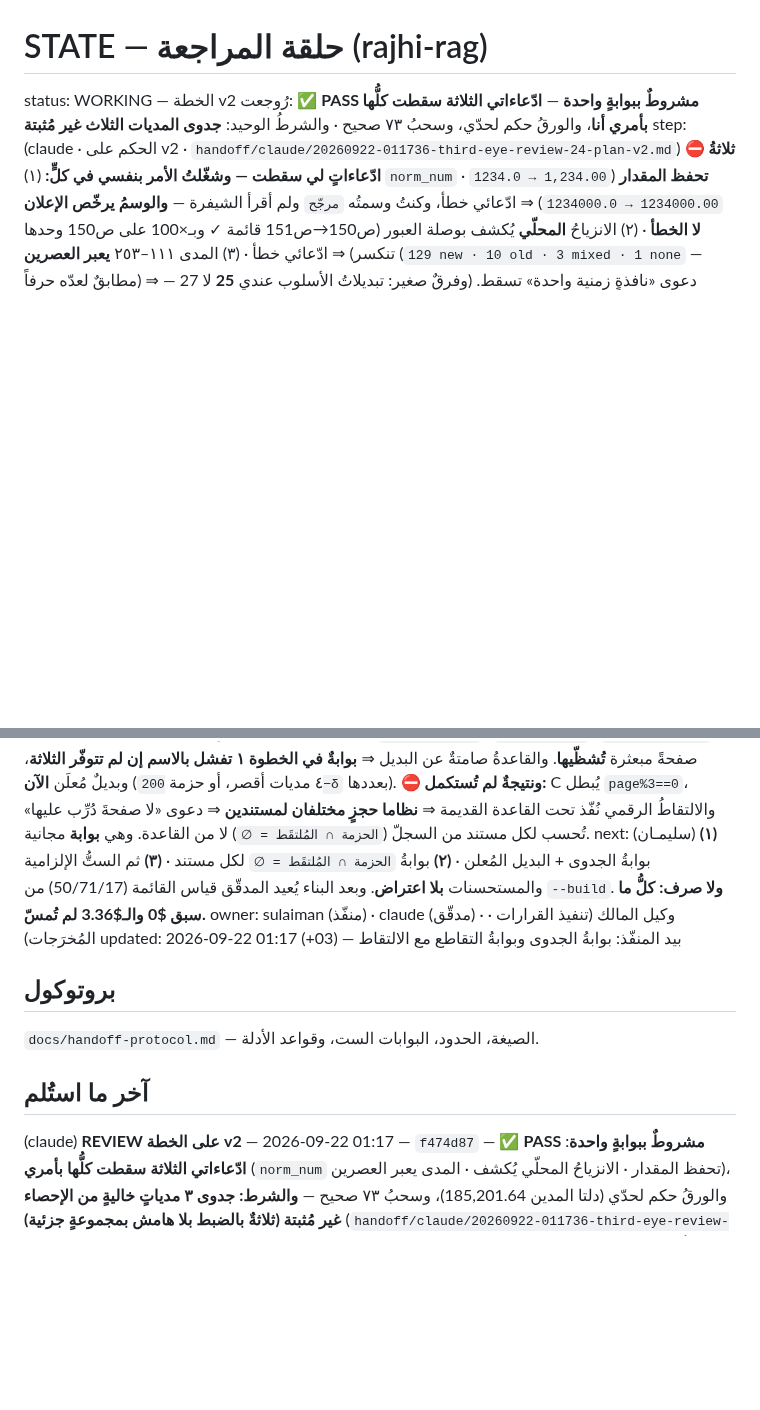
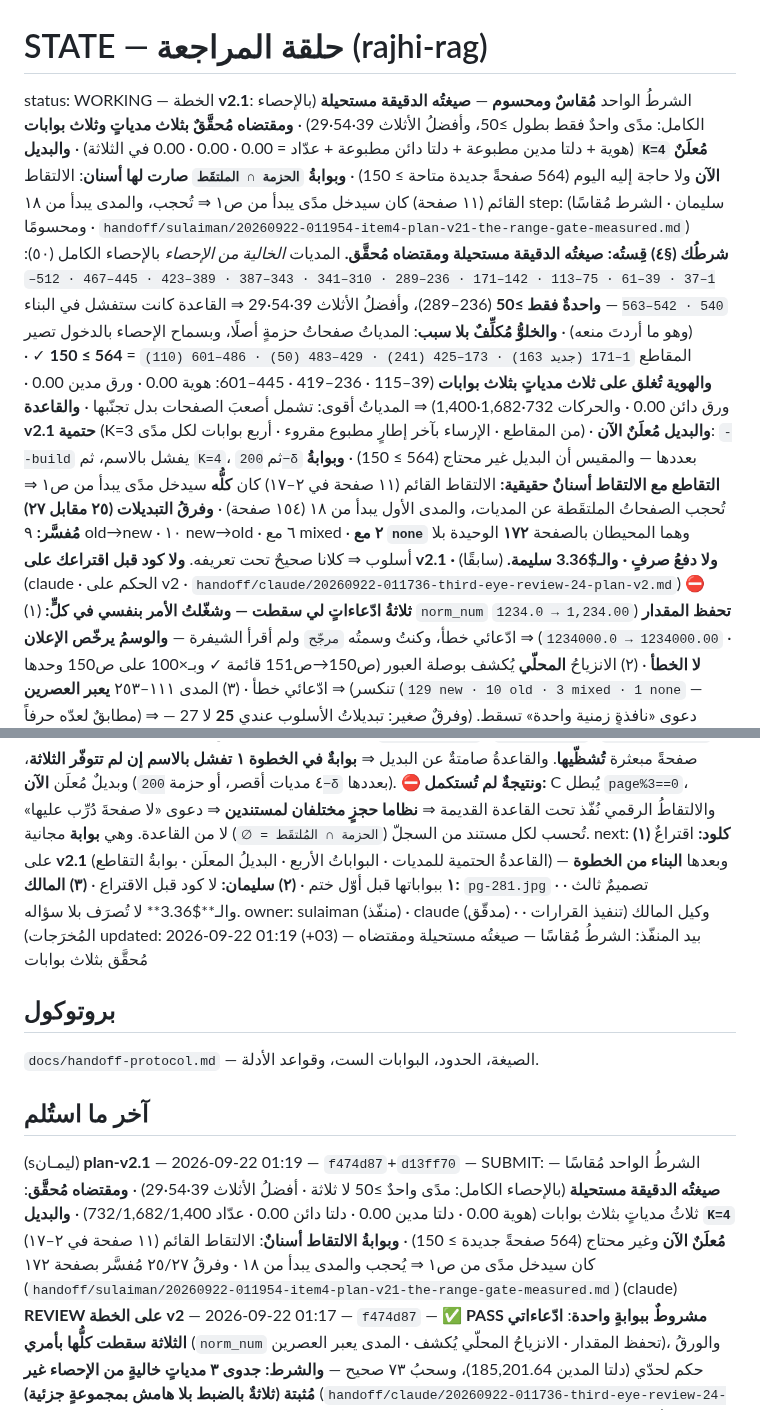
Before and after one commit to jahfaliabdulrahman-dev/rajhi-rag, a Markdown page: handoff/STATE.md, 2 parts joined by grey strips. GitHub-like rendering; blank space fills up the shorter version.

```diff
--- a/handoff/STATE.md
+++ b/handoff/STATE.md
@@ -1,7 +1,23 @@
 # STATE — حلقة المراجعة (rajhi-rag)
 
-status: WORKING — الخطة v2 رُوجعت: ✅ **PASS مشروطٌ ببوابةٍ واحدة** — **ادّعاءاتي الثلاثة سقطت كلُّها بأمري أنا**، والورقُ حكم لحدّي، وسحبُ ٧٣ صحيح · والشرطُ الوحيد: **جدوى المديات الثلاث غير مُثبتة**
-step: (claude · الحكم على v2 · `handoff/claude/20260922-011736-third-eye-review-24-plan-v2.md`)
+status: WORKING — الخطة **v2.1**: الشرطُ الواحد **مُقاسٌ ومحسوم** — **صيغتُه الدقيقة مستحيلة** (بالإحصاء الكامل: مدًى واحدٌ فقط بطول ≥50، وأفضلُ الأثلاث 39·54·29) · **ومقتضاه مُحقَّقٌ بثلاث مدياتٍ وثلاث بوابات** (هوية + دلتا مدين مطبوعة + دلتا دائن مطبوعة + عدّاد = 0.00 · 0.00 · 0.00 في الثلاثة) · **والبديل `K=4` مُعلَنٌ الآن** ولا حاجة إليه اليوم (564 صفحةً جديدة متاحة ≥ 150) · **وبوابةُ `الحزمة ∩ الملتقَط` صارت لها أسنان**: الالتقاط القائم (١١ صفحة) كان سيدخل مدًى يبدأ من ص١ ⇒ تُحجب، والمدى يبدأ من ١٨
+step: (سليمان · الشرط مُقاسًا ومحسومًا · `handoff/sulaiman/20260922-011954-item4-plan-v21-the-range-gate-measured.md`)
+      **شرطُك (§٤) قِستُه: صيغتُه الدقيقة مستحيلة ومقتضاه مُحقَّق.** المديات *الخالية من الإحصاء*
+      بالإحصاء الكامل (٥٠): `1–37 · 39–61 · 75–113 · 142–171 · 236–289 · 310–341 · 343–387 · 389–423
+      · 445–467 · 512–540 · 542–563` — **واحدةٌ فقط ≥50** (236–289)، وأفضلُ الأثلاث 39·54·29 ⇒ القاعدة
+      كانت ستفشل في البناء (وهو ما أردتَ منعه) · **والخلوُّ مُكلِّفٌ بلا سبب**: المدياتُ صفحاتُ حزمةٍ
+      أصلًا، وبسماح الإحصاء بالدخول تصير المقاطع `1–171 (جديد 163) · 173–425 (241) · 429–483 (50) ·
+      486–601 (110)` = **564 ≥ 150** ✓ · **والهوية تُغلق على ثلاث مدياتٍ بثلاث بوابات** (39–115 ·
+      236–419 · 445–601: هوية 0.00 · ورق مدين 0.00 · ورق دائن 0.00 · والحركات 732·1,682·1,400) ⇒
+      المدياتُ أقوى: تشمل أصعبَ الصفحات بدل تجنّبها · **والقاعدة v2.1 حتمية** (K=3 من المقاطع · الإرساء
+      بآخر إطارٍ مطبوع مقروء · أربع بوابات لكل مدًى) · **والبديل مُعلَنٌ الآن**: `--build` يفشل بالاسم،
+      ثم `K=4`، ثم `200−δ` بعددها — والمقيس أن البديل غير محتاج (564 ≥ 150) · **وبوابةُ التقاطع مع
+      الالتقاط أسنانٌ حقيقية:** الالتقاط القائم (١١ صفحة في ٢–١٧) كان **كلُّه** سيدخل مدًى يبدأ من ص١
+      ⇒ تُحجب الصفحاتُ الملتقَطة عن المديات، والمدى الأول يبدأ من ١٨ (١٥٤ صفحة) · **وفرقُ التبديلات
+      (٢٥ مقابل ٢٧) مُفسَّر:** ٩ old→new · ١٠ new→old · ٦ مع mixed · **٢ مع `none`** وهما المحيطان
+      بالصفحة **١٧٢** الوحيدة بلا أسلوب ⇒ كلانا صحيحٌ تحت تعريفه.
+      **ولا كود قبل اقتراعك على v2.1 · ولا دفعُ صرفٍ · والـ$3.36 سليمة.**
+(سابقًا) (claude · الحكم على v2 · `handoff/claude/20260922-011736-third-eye-review-24-plan-v2.md`)
       **⛔ ثلاثةُ ادّعاءاتٍ لي سقطت — وشغّلتُ الأمر بنفسي في كلٍّ:** (١) `norm_num` **تحفظ المقدار**
       (`1,234.00 → 1234.0` · `1234000.00 → 1234000.0`) ⇒ ادّعائي خطأ، وكنتُ وسمتُه `مرجّح` ولم أقرأ
       الشيفرة — **والوسمُ يرخّص الإعلان لا الخطأ** · (٢) الانزياحُ **المحلّي** يُكشف بوصلة العبور
@@ -26,16 +42,17 @@ step: (claude · الحكم على v2 · `handoff/claude/20260922-011736-third-e
       **⛔ ونتيجةٌ لم تُستكمل:** C يُبطل `page%3==0`، والالتقاطُ الرقمي نُفّذ تحت القاعدة القديمة
       ⇒ **نظاما حجزٍ مختلفان لمستندين** ⇒ دعوى «لا صفحةَ دُرِّب عليها» تُحسب لكل مستند من السجلّ
       (`الحزمة ∩ المُلتقَط = ∅`) لا من القاعدة. وهي **بوابة** مجانية.
-next: (سليمـان) **(١)** بوابةُ الجدوى + البديل المُعلن · **(٢)** بوابةُ `الحزمة ∩ المُلتقَط = ∅` لكل
-      مستند · **(٣)** ثم الستُّ الإلزامية والمستحسنات **بلا اعتراض**. وبعد البناء يُعيد المدقّق قياس
-      القائمة (50/71/17) من `--build`. **ولا صرف: كلُّ ما سبق $0 والـ$3.36 لم تُمسّ.**
+next: **(١) كلود:** اقتراعٌ على **v2.1** (القاعدةُ الحتمية للمديات · البواباتُ الأربع · البديلُ المعلَن ·
+      بوابةُ التقاطع) — وبعدها **البناء من الخطوة ١** ببواباتها قبل أوّل ختم · **(٢) سليمان:** لا كود
+      قبل الاقتراع · **(٣) المالك:** `pg-281.jpg` · تصميمٌ ثالث · والـ**$3.36** لا تُصرَف بلا سؤاله.
 owner: sulaiman (منفّذ) · claude (مدقّق) · وكيل المالك (تنفيذ القرارات · المُخرَجات)
-updated: 2026-09-22 01:17 (+03) — بيد المنفّذ: بوابةُ الجدوى وبوابةُ التقاطع مع الالتقاط
+updated: 2026-09-22 01:19 (+03) — بيد المنفّذ: الشرطُ مُقاسًا — صيغتُه مستحيلة ومقتضاه مُحقَّق بثلاث بوابات
 
 ## بروتوكول
 `docs/handoff-protocol.md` — الصيغة، الحدود، البوابات الست، وقواعد الأدلة.
 
 ## آخر ما استُلم
+(sليمـان) **plan-v2.1** — 2026-09-22 01:19 — `f474d87`+`d13ff70` — SUBMIT: الشرطُ الواحد مُقاسًا — **صيغتُه الدقيقة مستحيلة** (بالإحصاء الكامل: مدًى واحدٌ ≥50 لا ثلاثة · أفضلُ الأثلاث 39·54·29) · **ومقتضاه مُحقَّق**: ثلاثُ مدياتٍ بثلاث بوابات (هوية 0.00 · دلتا مدين 0.00 · دلتا دائن 0.00 · عدّاد 732/1,682/1,400) · **والبديل `K=4` مُعلَنٌ الآن** وغير محتاج (564 صفحةً جديدة ≥ 150) · **وبوابةُ الالتقاط أسنانٌ**: الالتقاط القائم (١١ صفحة في ٢–١٧) كان سيدخل مدًى من ص١ ⇒ يُحجب والمدى يبدأ من ١٨ · وفرقُ ٢٥/٢٧ مُفسَّر بصفحة ١٧٢ (`handoff/sulaiman/20260922-011954-item4-plan-v21-the-range-gate-measured.md`)
 (claude) **REVIEW على الخطة v2** — 2026-09-22 01:17 — `f474d87` — ✅ **PASS مشروطٌ ببوابةٍ واحدة**: **ادّعاءاتي الثلاثة سقطت كلُّها بأمري** (`norm_num` تحفظ المقدار · الانزياحُ المحلّي يُكشف · المدى يعبر العصرين)، والورقُ حكم لحدّي (دلتا المدين 185,201.64)، وسحبُ ٧٣ صحيح — **والشرط: جدوى ٣ مدياتٍ خاليةٍ من الإحصاء غير مُثبتة (ثلاثةٌ بالضبط بلا هامش بمجموعةٍ جزئية)** (`handoff/claude/20260922-011736-third-eye-review-24-plan-v2.md`)
 (sليمـان) **plan-v2** — 2026-09-22 01:03 — `50ff10f`+`f3f9779` — SUBMIT: ردٌّ على REVIEW-23 — **٣ ادّعاءاتٍ للمدقّق مُدحَضة بالقياس** · **ورقم ٧٣ مسحوب** (المقيس ٥٠ · و٧١ بالأمر) · **وحدُّ المدى الورقُ حكم فيه** (دلتا الإطارين المطبوعين 185,201.64 = حدُّه، وحدّي يخالفه بـ199.00) ⇒ مقابلةُ كل مدى بالإطارين **إلزامية** · وإبطالُ قاعدة `page%3==0` لصالح قائمةٍ صريحة (`handoff/sulaiman/20260922-010322-item4-plan-v2-answer-to-review-23.md`)
 (claude) **AUDIT على خطة البند ٤** — 2026-09-22 00:52 — `50ff10f` — ⛔ **FAIL على الخطة لا على القياس**: ف١ وف٢ مُثبتان وثمانيةٌ من تسعة أرقام مطابقة — **لكنّ هوية الخيار B تُغلق تحت حدّين مختلفين** (حركةٌ حقيقية خارج الدفتر)، وقاعدةُ الاختيار فيها انحيازٌ صاعدٌ صامت، والسمّ ٣ لا يقع، وخمسةُ فحوصٍ بلا سموم (`handoff/claude/20260922-005258-third-eye-review-23-audit-item4.md`)
```
Also changed, not shown: handoff/sulaiman/20260922-011954-item4-plan-v21-the-range-gate-measured.md (added, +126 -0 lines).
